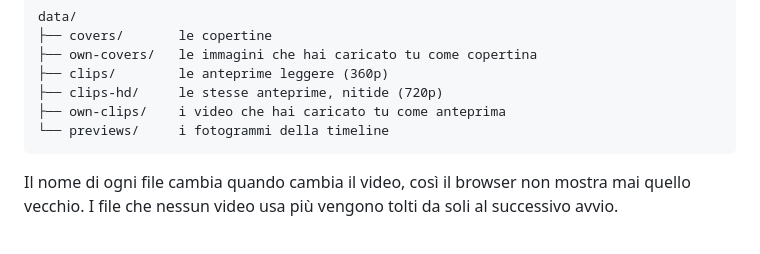
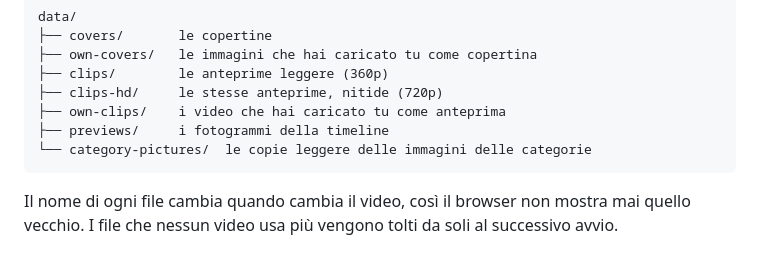
Before and after one commit to FranzGra/FranzPLAY, a Markdown page: docs/copertine-e-anteprime.md, the part around one of its changes. Rendered like a GitHub page.

````diff
--- a/docs/copertine-e-anteprime.md
+++ b/docs/copertine-e-anteprime.md
@@ -27,7 +27,8 @@ data/
 ├── clips/        le anteprime leggere (360p)
 ├── clips-hd/     le stesse anteprime, nitide (720p)
 ├── own-clips/    i video che hai caricato tu come anteprima
-└── previews/     i fotogrammi della timeline
+├── previews/     i fotogrammi della timeline
+└── category-pictures/  le copie leggere delle immagini delle categorie
 ```
 
 Il nome di ogni file cambia quando cambia il video, così il browser non mostra mai quello vecchio.
````
Also changed, not shown: other parts of docs/copertine-e-anteprime.md (+55 -14 lines), docs/decisioni/0024-immagini-dalle-cartelle.md (added, +39 -0 lines).
